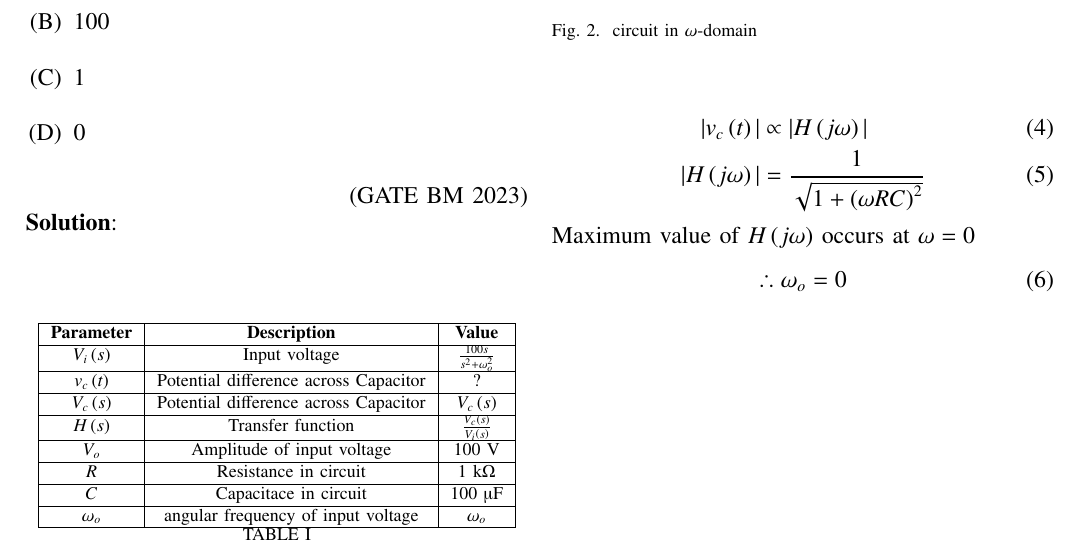
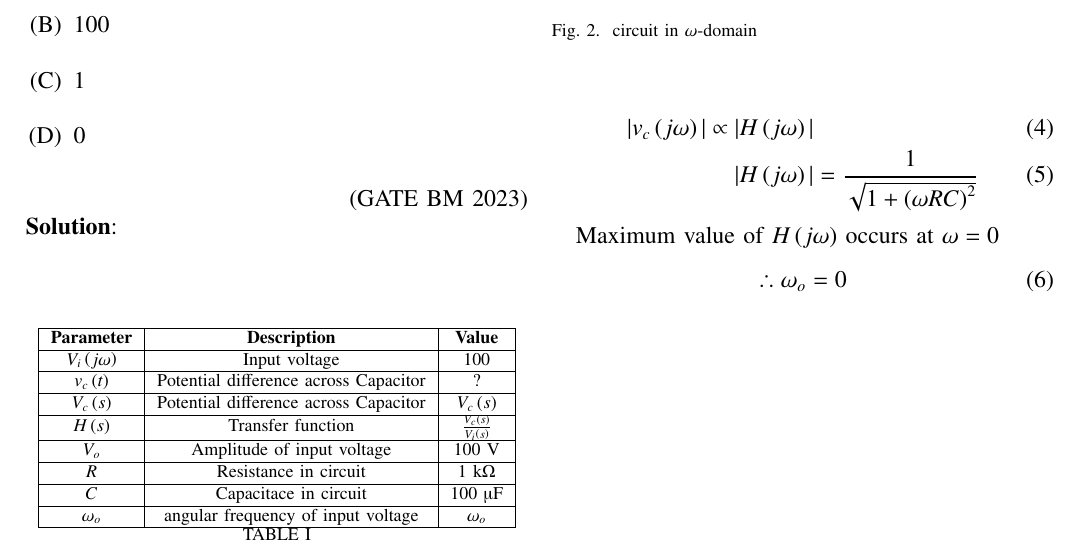
Before and after one commit to varun31082005/coding, a LaTeX paper (bm-16/asnmt3.tex, which reads bm-16/tables/table1.tex): part of the page, cut so that both start at the same text. Compiled offline with pdfLaTeX.

Commit message:
second commit

```diff
--- a/bm-16/asnmt3.tex
+++ b/bm-16/asnmt3.tex
@@ -89,9 +89,10 @@ V_c\brak{s}&= \frac{V_1\brak{s}\frac{1}{sC}}{R+\frac{1}{sC}}\\
 \end{figure}
 
 \begin{align}
-|v_c\brak{t}| &\propto |H\brak{j\omega}|\\
+|v_c\brak{j\omega}| \propto |H\brak{j\omega}|\\
 |H\brak{j\omega}| &= \frac{1}{\sqrt{1+\brak{\omega RC}^2}}
 \end{align}
+
 Maximum value of $ H\brak{j\omega}$ occurs at $ \omega=0$
 \begin{align}
 \therefore \omega_o =0
--- a/bm-16/tables/table1.tex
+++ b/bm-16/tables/table1.tex
@@ -2,7 +2,7 @@
     \hline
     \textbf{Parameter} & \textbf{Description} & \textbf{Value} \\
     \hline
-    $V_i\brak{s}$ & Input voltage & $ \frac{100s}{s^2+ \omega_o^2}$\\
+    $V_i\brak{j\omega}$ & Input voltage & $ 100$\\
     \hline
     $v_c\brak{t}$ & Potential difference across Capacitor & ? \\
     \hline
```
Also changed, not shown: bm-16/asnmt3.pdf, 1 other file.
